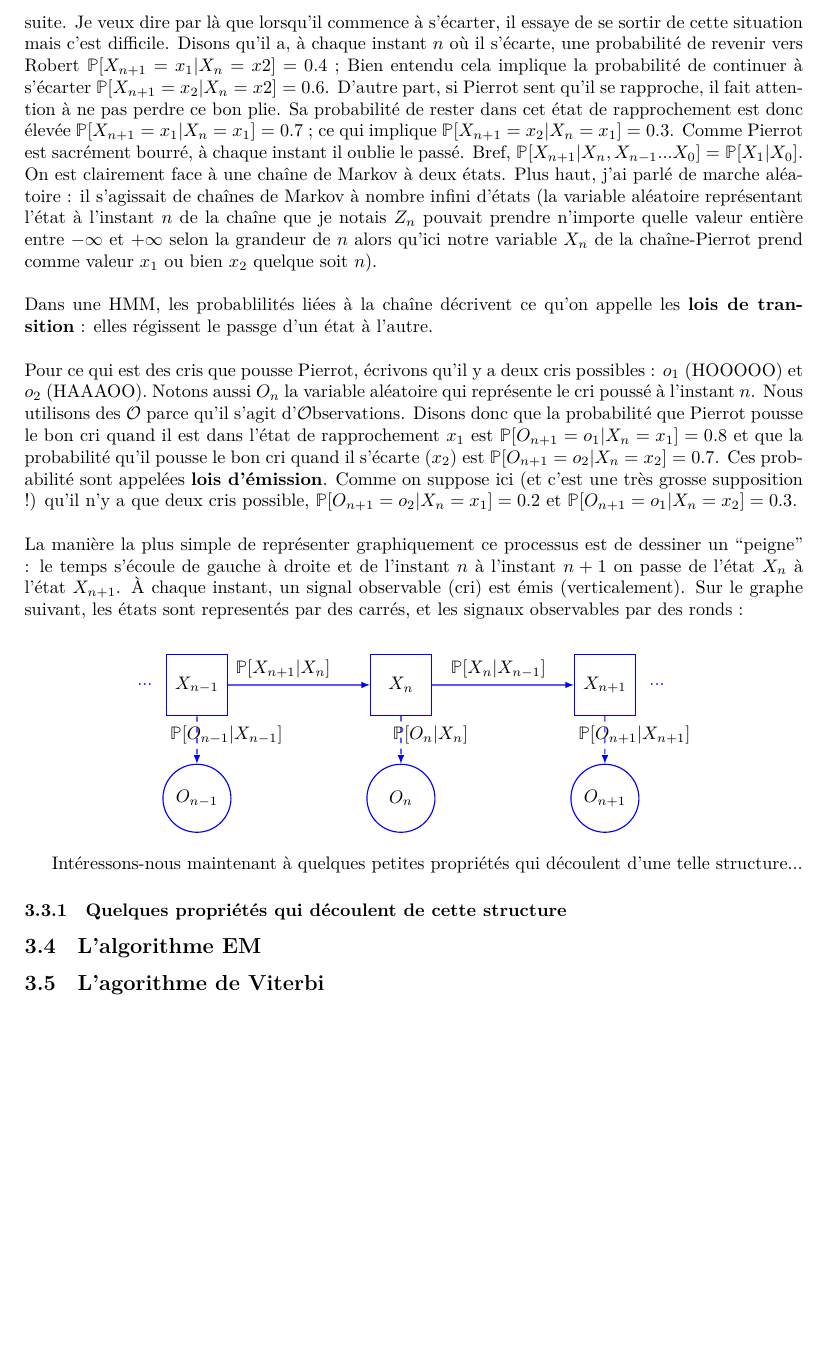
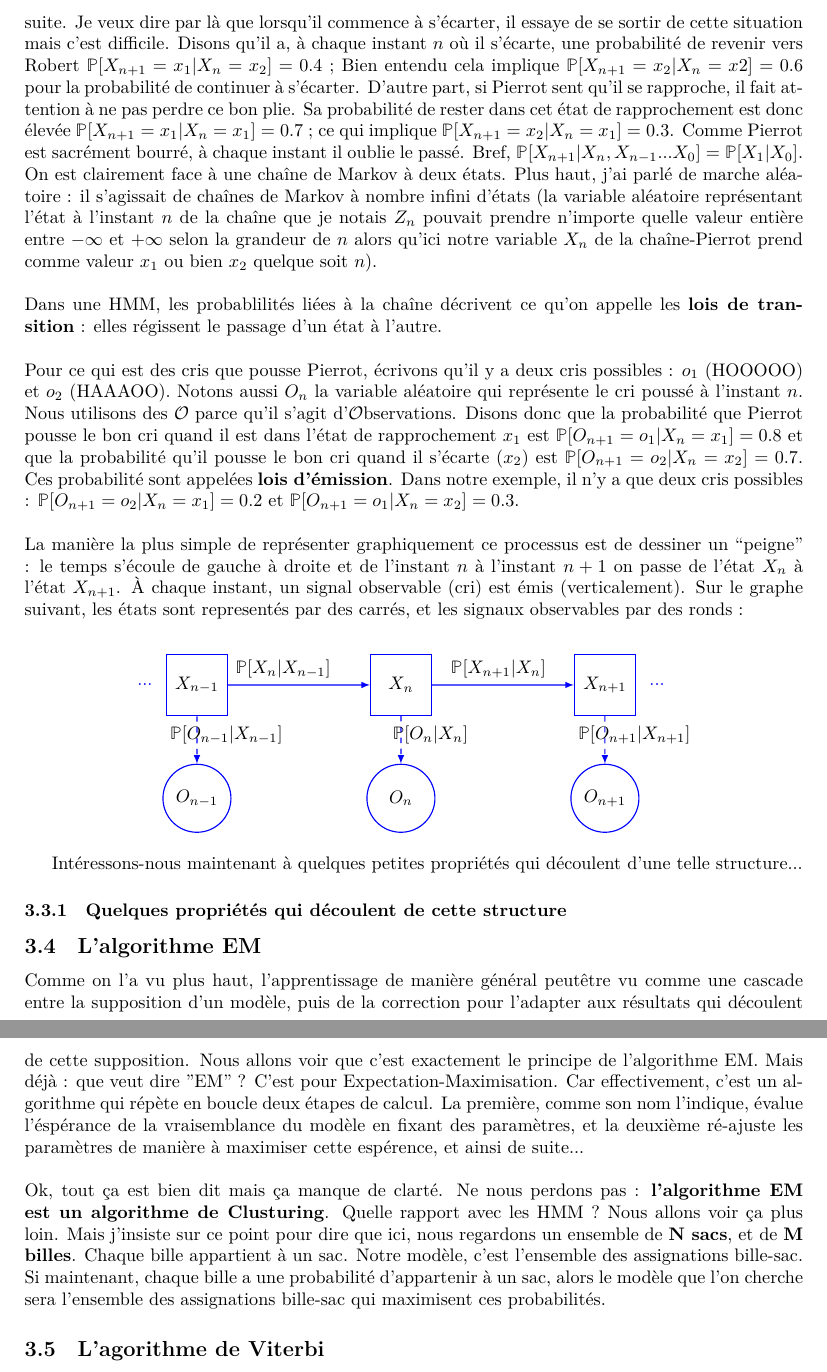
Before and after one commit to alexis-jacq/GT_math-bio, a LaTeX document (HMM.tex): part of page 6 of 7 before the commit and two parts of pages 6 and 7 of 8 after it, the two joined at a grey line, cut so that both start at the same text, the shorter picture padded with empty space. Compiled offline with XeLaTeX.

Commit message:
starting EM

```diff
--- a/HMM.tex
+++ b/HMM.tex
@@ -1,7 +1,7 @@
 %\documentclass[twocolumn]{article}
 %\usepackage[top=1.2cm, bottom=2cm, right=1cm, left=1cm]{geometry}
 %\setlength{\columnsep}{20pt}
-\documentclass[english]{article}
+\documentclass{article}
 
 \usepackage{hyperref,xcolor}
 %\usepackage{algpseudocode}
@@ -156,11 +157,12 @@ Prenons deux mecs bourrés à la sortie d'un bar. Nous allons faire la suppositi
 \\
 Le problème est le suivant : Pierrot pousse des cris approximatifs et se trompe parfois. \\
 \\
-\underline{Formalisons cette situation :} Il y a deux ``états" possible pour Pierrot : soit il se rapproche (état $x_1$), soit il s'écarte (état $x_2$). Notons $X_n$ la variable aléatoire qui représente l'état dans lequel se trouve Pierrot à l'instant $n$. Lorsque Pierrot prend une direction, il a du mal à s'en défaire tout de suite. Je veux dire par là que lorsqu'il commence à s'écarter, il essaye de se sortir de cette situation mais c'est difficile. Disons qu'il a, à chaque instant $n$ où il s'écarte, une probabilité de revenir vers Robert $\mathbb{P}[X_{n+1} = x_1 \vert X_n=x2] = 0.4$ ; Bien entendu cela implique la probabilité de continuer à s'écarter $\mathbb{P}[X_{n+1} = x_2 \vert X_n=x2] = 0.6$. D'autre part, si Pierrot sent qu'il se rapproche, il fait attention à ne pas perdre ce bon plie. Sa probabilité de rester dans cet état de rapprochement est donc élevée $\mathbb{P}[X_{n+1} = x_1 \vert X_n=x_1] = 0.7$ ; ce qui implique $\mathbb{P}[X_{n+1} = x_2 \vert X_n=x_1] = 0.3$. Comme Pierrot est sacrément bourré, à chaque instant il oublie le passé. Bref, $\mathbb{P}[X_{n+1} \vert X_n, X_{n-1} ... X_0] = \mathbb{P}[X_{1} \vert X_0]$. On est clairement face à une chaîne de Markov à deux états. Plus haut, j'ai parlé de marche aléatoire : il s'agissait de chaînes de Markov à nombre infini d'états (la variable aléatoire représentant l'état à l'instant $n$ de la chaîne que je notais $Z_n$ pouvait prendre n'importe quelle valeur entière entre $-\infty$ et $+\infty$ selon la grandeur de $n$ alors qu'ici notre variable $X_n$ de la chaîne-Pierrot prend comme valeur $x_1$ ou bien $x_2$ quelque soit $n$). \\
+\underline{Formalisons cette situation :} Il y a deux ``états" possibles pour Pierrot : soit il se rapproche (état $x_1$), soit il s'écarte (état $x_2$). Notons $X_n$ la variable aléatoire qui représente l'état dans lequel se trouve Pierrot à l'instant $n$. Lorsque Pierrot prend une direction, il a du mal à s'en défaire tout de suite. Je veux dire par là que lorsqu'il commence à s'écarter, il essaye de se sortir de cette situation mais c'est difficile. Disons qu'il a, à chaque instant $n$ où il s'écarte, une probabilité de revenir vers Robert $\mathbb{P}[X_{n+1} = x_1 \vert X_n=x_2] = 0.4$ ; Bien entendu cela implique $\mathbb{P}[X_{n+1} = x_2 \vert X_n=x2] = 0.6$ pour la probabilité de continuer à s'écarter. D'autre part, si Pierrot sent qu'il se rapproche, il fait attention à ne pas perdre ce bon plie. Sa probabilité de rester dans cet état de rapprochement est donc élevée $\mathbb{P}[X_{n+1} = x_1 \vert X_n=x_1] = 0.7$ ; ce qui implique $\mathbb{P}[X_{n+1} = x_2 \vert X_n=x_1] = 0.3$. Comme Pierrot est sacrément bourré, à chaque instant il oublie le passé. Bref, $\mathbb{P}[X_{n+1} \vert X_n, X_{n-1} ... X_0] = \mathbb{P}[X_{1} \vert X_0]$. On est clairement face à une chaîne de Markov à deux états. Plus haut, j'ai parlé de marche aléatoire : il s'agissait de chaînes de Markov à nombre infini d'états (la variable aléatoire représentant l'état à l'instant $n$ de la chaîne que je notais $Z_n$ pouvait prendre n'importe quelle valeur entière entre $-\infty$ et $+\infty$ selon la grandeur de $n$ alors qu'ici notre variable $X_n$ de la chaîne-Pierrot prend comme valeur $x_1$ ou bien $x_2$ quelque soit $n$). \\
 \\
-Dans une HMM, les probablilités liées à la chaîne décrivent ce qu'on appelle les \textbf{lois de transition} : elles régissent le passge d'un état à l'autre. \\
+Dans une HMM, les probablilités liées à la chaîne décrivent ce qu'on appelle les
+\textbf{lois de transition} : elles régissent le passage d'un état à l'autre. \\
 \\
-Pour ce qui est des cris que pousse Pierrot, écrivons qu'il y a deux cris possibles : $o_1$ (HOOOOO) et $o_2$ (HAAAOO). Notons aussi $O_n$ la variable aléatoire qui représente le cri poussé à l'instant $n$. Nous utilisons des $\mathcal{O}$ parce qu'il s'agit d'$\mathcal{O}$bservations. Disons donc que la probabilité que Pierrot pousse le bon cri quand il est dans l'état de rapprochement $x_1$ est $\mathbb{P}[O_{n+1} = o_1 \vert X_n=x_1] = 0.8$ et que la probabilité qu'il pousse le bon cri quand il s'écarte ($x_2$) est $\mathbb{P}[O_{n+1} = o_2 \vert X_n=x_2] = 0.7$. Ces probabilité sont appelées \textbf{lois d'émission}. Comme on suppose ici (et c'est une très grosse supposition !) qu'il n'y a que deux cris possible, $\mathbb{P}[O_{n+1} = o_2 \vert X_n=x_1] = 0.2$ et $\mathbb{P}[O_{n+1} = o_1 \vert X_n=x_2] = 0.3$. \\
+Pour ce qui est des cris que pousse Pierrot, écrivons qu'il y a deux cris  possibles : $o_1$ (HOOOOO) et $o_2$ (HAAAOO). Notons aussi $O_n$ la variable aléatoire qui représente le cri poussé à l'instant $n$. Nous utilisons des $\mathcal{O}$ parce qu'il s'agit d'$\mathcal{O}$bservations. Disons donc que la probabilité que Pierrot pousse le bon cri quand il est dans l'état de rapprochement $x_1$ est $\mathbb{P}[O_{n+1} = o_1 \vert X_n=x_1] = 0.8$ et que la probabilité qu'il pousse le bon cri quand il s'écarte ($x_2$) est $\mathbb{P}[O_{n+1} = o_2 \vert X_n=x_2] = 0.7$. Ces probabilité sont appelées \textbf{lois d'émission}. Dans notre exemple, il n'y a que deux cris possibles : $\mathbb{P}[O_{n+1} = o_2 \vert X_n=x_1] = 0.2$ et $\mathbb{P}[O_{n+1} = o_1 \vert X_n=x_2] = 0.3$. \\
 \\
 La manière la plus simple de représenter graphiquement ce processus est de dessiner un ``peigne'' : le temps s'écoule de gauche à droite et de l'instant $n$ à l'instant $n+1$ on passe de l'état $X_n$ à l'état $X_{n+1}$. À chaque instant, un signal observable (cri) est émis (verticalement). Sur le graphe suivant, les états sont representés par des carrés, et les signaux observables par des ronds :
 \\
@@ -179,10 +181,10 @@ La manière la plus simple de représenter graphiquement ce processus est de des
 \draw [line width=0.625, ->, >=latex, dashed, color=blue] (3) to  (5);
 \draw [line width=0.625, ->, >=latex, color=blue] (1) to  (2);
 \draw [line width=0.625, ->, >=latex, dashed, color=blue] (1) to  (6);
-\node at (266.25pt, -78.75pt) {\textcolor{black}{$\mathbb{P}[X_{n}\vert X_{n-1}]$}};
+\node at (266.25pt, -78.75pt) {\textcolor{black}{$\mathbb{P}[X_{n+1}\vert X_{n}]$}};
 \node at (228.75pt, -115.pt) {\textcolor{black}{$\mathbb{P}[O_{n}\vert X_{n}]$}};
 \node at (341.25pt, -115.pt) {\textcolor{black}{$\mathbb{P}[O_{n+1}\vert X_{n+1}]$}};
-\node at (147.5pt, -78.75pt) {\textcolor{black}{$\mathbb{P}[X_{n+1}\vert X_{n}]$}};
+\node at (147.5pt, -78.75pt) {\textcolor{black}{$\mathbb{P}[X_{n}\vert X_{n-1}]$}};
 \node at (116.25pt, -115.pt) {\textcolor{black}{$\mathbb{P}[O_{n-1}\vert X_{n-1}]$}};
 \node at (353.75pt, -87.5pt) {\textcolor{blue}{...}};
 \node at (71.25pt, -87.5pt) {\textcolor{blue}{...}};
@@ -198,6 +200,10 @@ Intéressons-nous maintenant à quelques petites propriétés qui découlent d'u
 %forward-backward etc
 
 \subsection{L'algorithme EM}
+
+Comme on l'a vu plus haut, l'apprentissage de manière général peutêtre vu comme une cascade entre la supposition d'un modèle, puis de la correction pour l'adapter aux résultats qui découlent de cette supposition. Nous allons voir que c'est exactement le principe de l'algorithme EM. Mais déjà : que veut dire "EM" ? C'est pour Expectation-Maximisation. Car effectivement, c'est un algorithme qui répète en boucle deux étapes de calcul. La première, comme son nom l'indique, évalue l'éspérance de la vraisemblance du modèle en fixant des paramètres, et la deuxième ré-ajuste les paramètres de manière à maximiser cette espérence, et ainsi de suite...\\
+\\
+Ok, tout ça est bien dit mais ça manque de clarté. Ne nous perdons pas : \textbf{l'algorithme EM est un algorithme de Clusturing}. Quelle rapport avec les HMM ? Nous allons voir ça plus loin. Mais j'insiste sur ce point pour dire que ici, nous regardons un ensemble de \textbf{N sacs}, et de \textbf{M billes}. Chaque bille appartient à un sac. Notre modèle, c'est l'ensemble des assignations bille-sac. Si maintenant, chaque bille a une probabilité d'appartenir à un sac, alors le modèle que l'on cherche sera l'ensemble des assignations bille-sac qui maximisent ces probabilités.
 
 \subsection{L'agorithme de Viterbi}
 \newpage
```
Also changed, not shown: HMM.pdf, HMM.tex (15 more changed lines).
